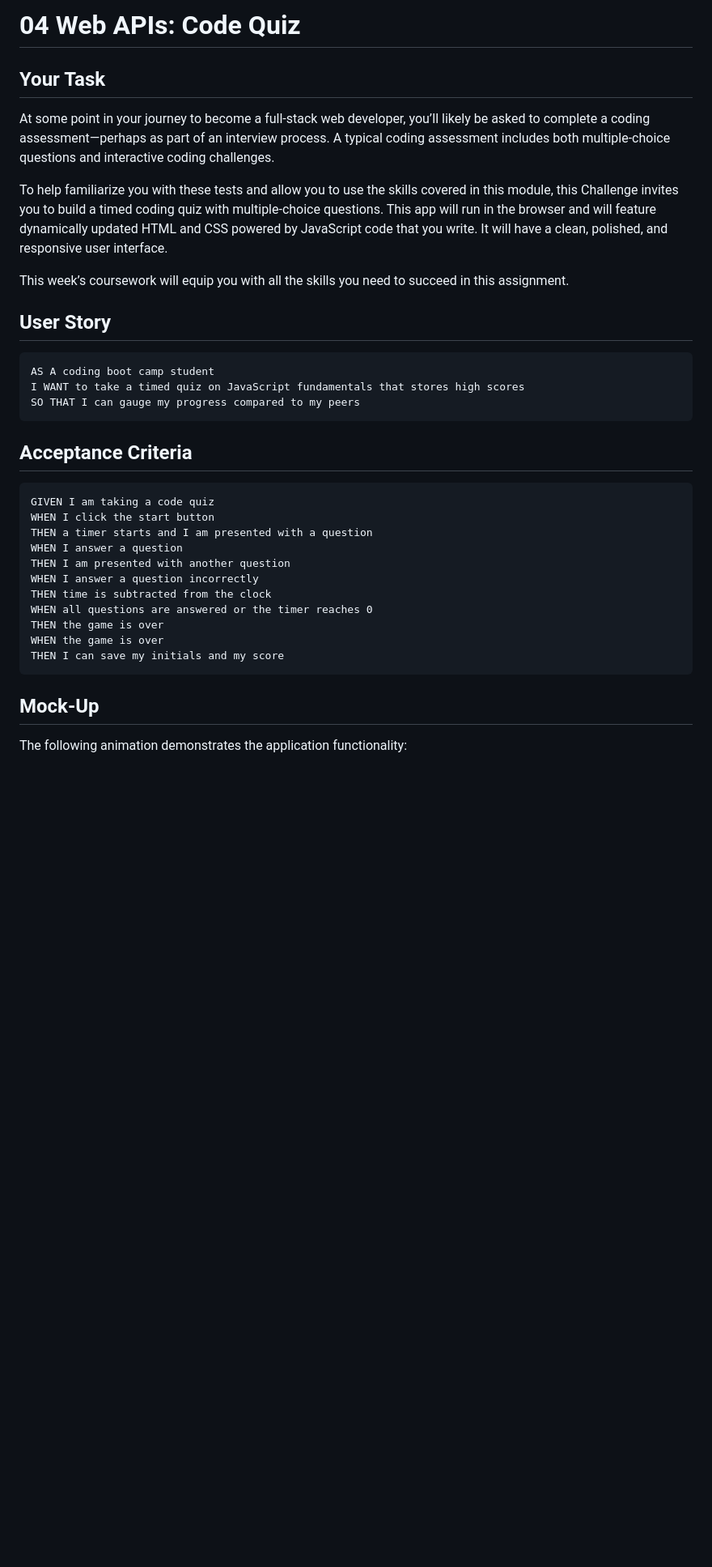
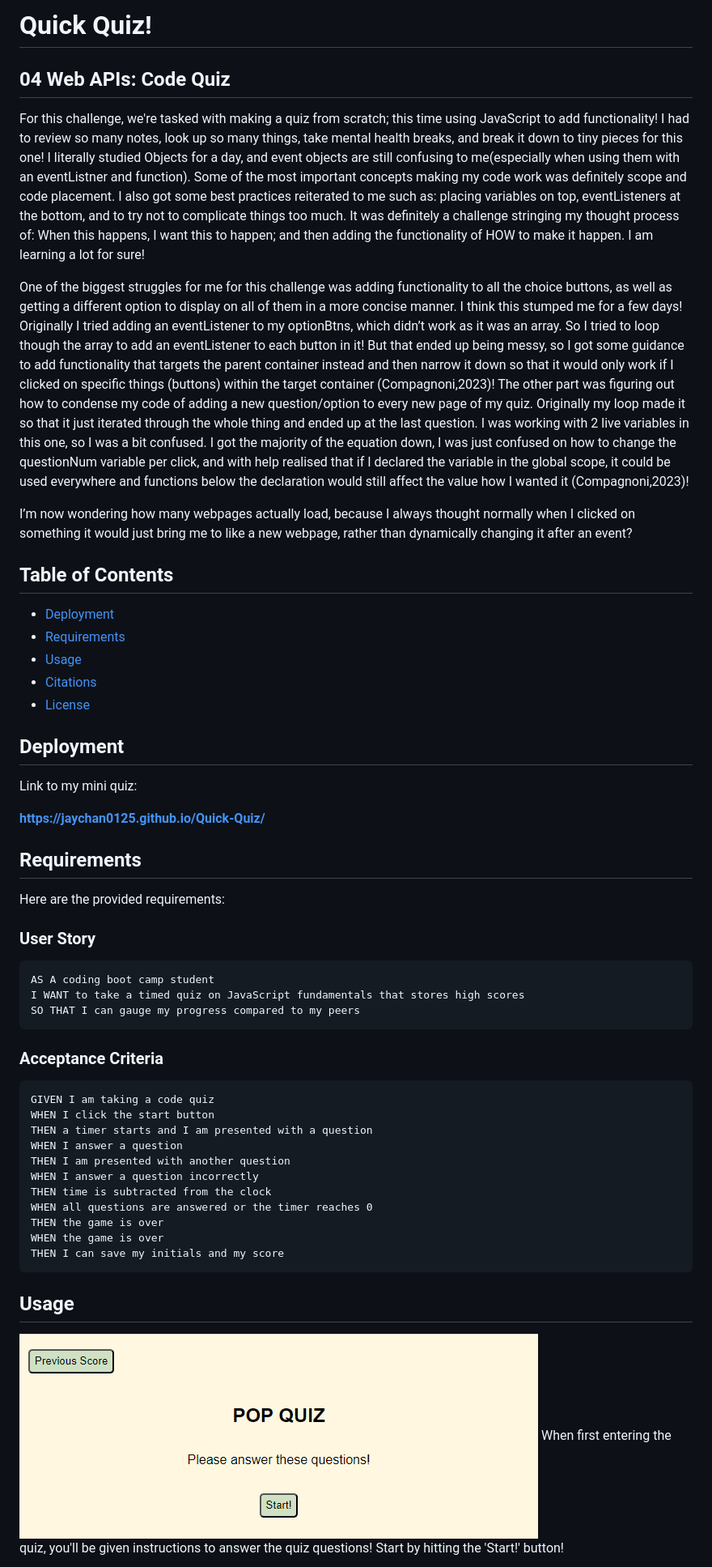
Before and after one commit to jaychan0125/Quick-Quiz, a Markdown page: README.md, the part around the change printed below. Shown: that part at 81% size. GitHub-like rendering; pictures changed too: Assets/quiz-start.png (added); blank space fills up the shorter version.

````diff
--- a/README.md
+++ b/README.md
@@ -1,23 +1,41 @@
-# 04 Web APIs: Code Quiz
+# Quick Quiz!
 
-## Your Task
+## 04 Web APIs: Code Quiz
 
-At some point in your journey to become a full-stack web developer, you’ll likely be asked to complete a coding assessment&mdash;perhaps as part of an interview process. A typical coding assessment includes both multiple-choice questions and interactive coding challenges.
+For this challenge, we're tasked with making a quiz from scratch; this time using JavaScript to add functionality! I had to review so many notes, look up so many things, take mental health breaks, and break it down to tiny pieces for this one! I literally studied Objects for a day, and event objects are still confusing to me(especially when using them with an eventListner and function). Some of the most important concepts making my code work was definitely scope and code placement. I also got some best practices reiterated to me such as: placing variables on top, eventListeners at the bottom, and to try not to complicate things too much. It was definitely a challenge stringing my thought process of: When this happens, I want this to happen; and then adding the functionality of HOW to make it happen. I am learning a lot for sure!
 
-To help familiarize you with these tests and allow you to use the skills covered in this module, this Challenge invites you to build a timed coding quiz with multiple-choice questions. This app will run in the browser and will feature dynamically updated HTML and CSS powered by JavaScript code that you write. It will have a clean, polished, and responsive user interface.
+One of the biggest struggles for me for this challenge was adding functionality to all the choice buttons, as well as getting a different option to display on all of them in a more concise manner. I think this stumped me for a few days!
+Originally I tried adding an eventListener to my optionBtns, which didn’t work as it was an array. So I tried to loop though the array to add an eventListener to each button in it! But that ended up being messy, so I got some guidance to add functionality that targets the parent container instead and then narrow it down so that it would only work if I clicked on specific things (buttons) within the target container (Compagnoni,2023)!
+The other part was figuring out how to condense my code of adding a new question/option to every new page of my quiz. Originally my loop made it so that it just iterated through the whole thing and ended up at the last question. I was working with 2 live variables in this one, so I was a bit confused. I got the majority of the equation down, I was just confused on how to change the questionNum variable per click, and with help realised that if I declared the variable in the global scope, it could be used everywhere and functions below the declaration would still affect the value how I wanted it (Compagnoni,2023)!
 
-This week’s coursework will equip you with all the skills you need to succeed in this assignment.
+I’m now wondering how many webpages actually load, because I always thought normally when I clicked on something it would just bring me to like a new webpage, rather than dynamically changing it after an event?
 
-## User Story
 
+## Table of Contents
+
+- [Deployment](#deployment)
+- [Requirements](#requirements)
+- [Usage](#usage)
+- [Citations](#citations)
+- [License](#license)
+
+## Deployment
+
+Link to my mini quiz:
+
+**https://jaychan0125.github.io/Quick-Quiz/**
+
+## Requirements
+
+Here are the provided requirements:
+### User Story
 ```
 AS A coding boot camp student
 I WANT to take a timed quiz on JavaScript fundamentals that stores high scores
 SO THAT I can gauge my progress compared to my peers
 ```
 
-## Acceptance Criteria
-
+### Acceptance Criteria
 ```
 GIVEN I am taking a code quiz
 WHEN I click the start button
@@ -32,7 +50,8 @@ WHEN the game is over
 THEN I can save my initials and my score
 ```
 
-## Mock-Up
+## Usage
 
-The following animation demonstrates the application functionality:
+![Start Page](./Assets/quiz-start.png)
+When first entering the quiz, you'll be given instructions to answer the quiz questions! Start by hitting the 'Start!' button!
 
````
Also changed, not shown: other parts of README.md (+13 -50 lines), Assets/quiz-done.png (added), Assets/quiz-prevScore.png (added), Assets/quiz-q.png (added), Assets/quiz-wrongAns.png (added), 1 other file.
